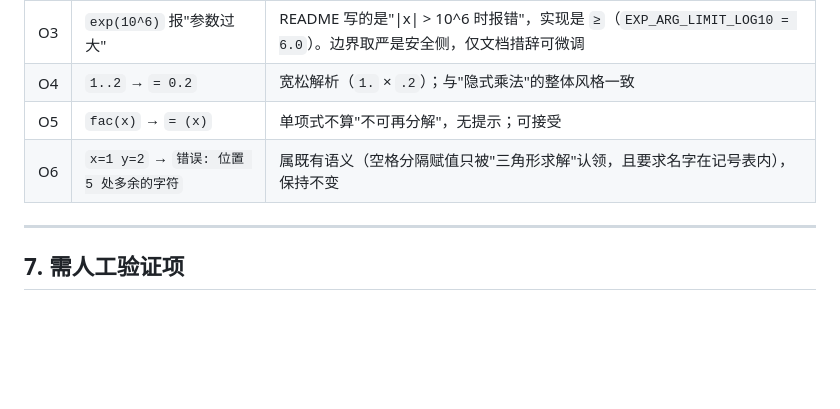
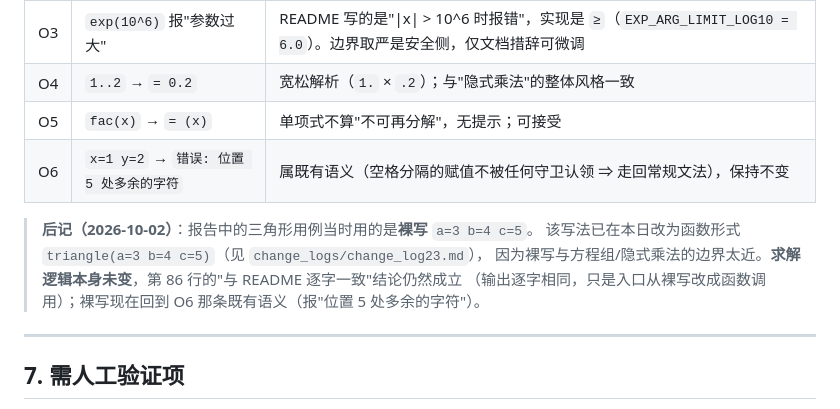
Before and after one commit to EasonZYQ/high_precision_calc, a Markdown page: test_report.md, the part around the change. Rendered like a GitHub page; blank space fills up the shorter version.

Commit message:
test_report：补记三角形入口改为 triangle(...)（求解逻辑未变）

```diff
--- a/test_report.md
+++ b/test_report.md
@@ -206,7 +206,12 @@
 | O3 | `exp(10^6)` 报"参数过大" | README 写的是"\|x\| > 10^6 时报错"，实现是 `≥`（`EXP_ARG_LIMIT_LOG10 = 6.0`）。边界取严是安全侧，仅文档措辞可微调 |
 | O4 | `1..2` → `= 0.2` | 宽松解析（`1.` × `.2`）；与"隐式乘法"的整体风格一致 |
 | O5 | `fac(x)` → `= (x)` | 单项式不算"不可再分解"，无提示；可接受 |
-| O6 | `x=1 y=2` → `错误: 位置 5 处多余的字符` | 属既有语义（空格分隔赋值只被"三角形求解"认领，且要求名字在记号表内），保持不变 |
+| O6 | `x=1 y=2` → `错误: 位置 5 处多余的字符` | 属既有语义（空格分隔的赋值不被任何守卫认领 ⇒ 走回常规文法），保持不变 |
+
+> **后记（2026-10-02）**：报告中的三角形用例当时用的是**裸写** `a=3 b=4 c=5`。
+> 该写法已在本日改为函数形式 `triangle(a=3 b=4 c=5)`（见 `change_logs/change_log23.md`），
+> 因为裸写与方程组/隐式乘法的边界太近。**求解逻辑本身未变**，第 86 行的"与 README 逐字一致"结论仍然成立
+> （输出逐字相同，只是入口从裸写改成函数调用）；裸写现在回到 O6 那条既有语义（报"位置 5 处多余的字符"）。
 
 ---
 
```
